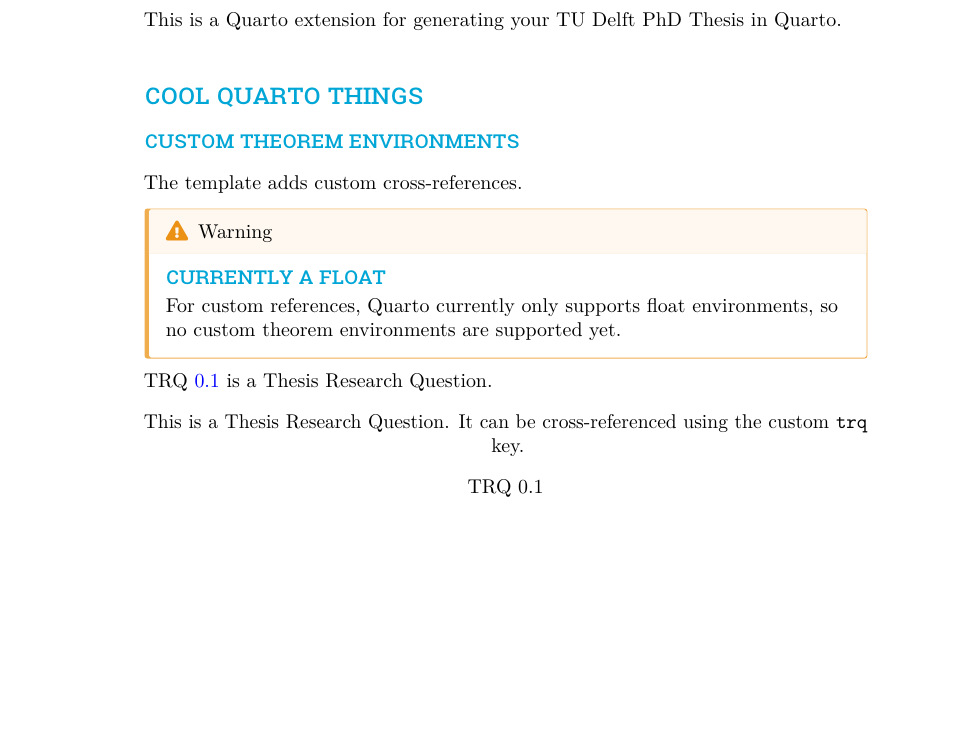
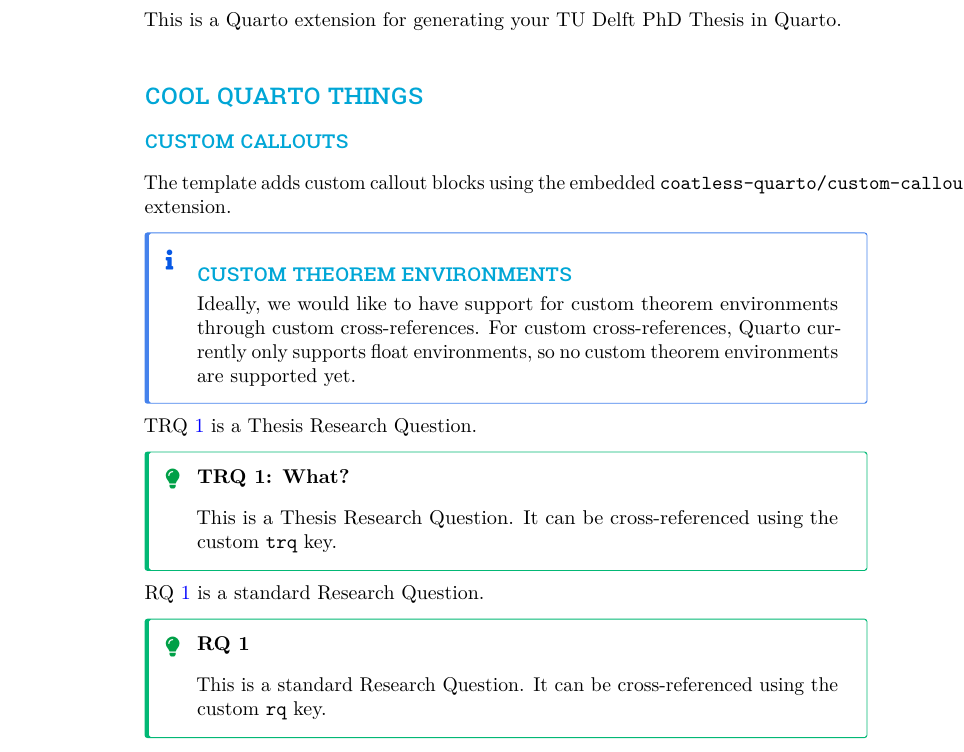
Before and after one commit to pat-alt/quarto-tudelft, a LaTeX thesis (thesis.tex): part of page 2 of 2, cut so that both start at the same text, the shorter picture padded with empty space. Compiled offline with pdfLaTeX.

Commit message:
support for custom cross-references that can be nicely combined with callout blocks

```diff
--- a/thesis.tex
+++ b/thesis.tex
@@ -111,6 +111,13 @@
 \newcommand*\listoftrqthms{\listof{trqthm}{List of Thesis Research Questions}}
 \makeatother
 \makeatletter
+\@ifpackageloaded{float}{}{\usepackage{float}}
+\floatstyle{plain}
+\@ifundefined{c@chapter}{\newfloat{rq}{h}{lorq}}{\newfloat{rq}{h}{lorq}[chapter]}
+\floatname{rq}{RQ}
+\newcommand*\listofrqs{\listof{rq}{List of Research Questions}}
+\makeatother
+\makeatletter
 \@ifpackageloaded{tcolorbox}{}{\usepackage[skins,breakable]{tcolorbox}}
 \@ifpackageloaded{fontawesome5}{}{\usepackage{fontawesome5}}
 \definecolor{quarto-callout-color}{HTML}{909090}
@@ -167,6 +174,10 @@
 \@ifpackageloaded{caption}{}{\usepackage{caption}}
 \@ifpackageloaded{subcaption}{}{\usepackage{subcaption}}
 \makeatother
+\newcounter{quartocallouttrqno}
+\newcommand{\quartocallouttrq}[1]{\refstepcounter{quartocallouttrqno}\label{#1}}
+\newcounter{quartocalloutrqno}
+\newcommand{\quartocalloutrq}[1]{\refstepcounter{quartocalloutrqno}\label{#1}}
 \usepackage{bookmark}
 \IfFileExists{xurl.sty}{\usepackage{xurl}}{} % add URL line breaks if available
 \urlstyle{same}
@@ -200,34 +211,63 @@
 
 \section{Cool Quarto Things}\label{cool-quarto-things}
 
+\subsection{Custom Callouts}\label{custom-callouts}
+
+The template adds custom callout blocks using the embedded
+\texttt{coatless-quarto/custom-callout} extension.
+
+\begin{tcolorbox}[enhanced jigsaw, left=2mm, rightrule=.15mm, toprule=.15mm, arc=.35mm, colback=white, bottomrule=.15mm, breakable, colframe=quarto-callout-note-color-frame, leftrule=.75mm, opacityback=0]
+\begin{minipage}[t]{5.5mm}
+\textcolor{quarto-callout-note-color}{\faInfo}
+\end{minipage}%
+\begin{minipage}[t]{\textwidth - 5.5mm}
+
 \subsection{Custom Theorem
 Environments}\label{custom-theorem-environments}
 
-The template adds custom cross-references.
+Ideally, we would like to have support for custom theorem environments
+through custom cross-references. For custom cross-references, Quarto
+currently only supports float environments, so no custom theorem
+environments are supported yet.
 
-\begin{tcolorbox}[enhanced jigsaw, bottomtitle=1mm, leftrule=.75mm, colframe=quarto-callout-warning-color-frame, colbacktitle=quarto-callout-warning-color!10!white, opacitybacktitle=0.6, colback=white, coltitle=black, title=\textcolor{quarto-callout-warning-color}{\faExclamationTriangle}\hspace{0.5em}{Warning}, opacityback=0, toptitle=1mm, rightrule=.15mm, titlerule=0mm, arc=.35mm, breakable, bottomrule=.15mm, toprule=.15mm, left=2mm]
-
-\subsection{Currently a Float}\label{currently-a-float}
-
-For custom references, Quarto currently only supports float
-environments, so no custom theorem environments are supported yet.
-
+\end{minipage}%
 \end{tcolorbox}
 
 TRQ~\ref{trq-what} is a Thesis Research Question.
 
-\begin{trqthm}
+\begin{tcolorbox}[enhanced jigsaw, left=2mm, rightrule=.15mm, toprule=.15mm, arc=.35mm, colback=white, bottomrule=.15mm, breakable, colframe=quarto-callout-tip-color-frame, leftrule=.75mm, opacityback=0]
+\begin{minipage}[t]{5.5mm}
+\textcolor{quarto-callout-tip-color}{\faLightbulb}
+\end{minipage}%
+\begin{minipage}[t]{\textwidth - 5.5mm}
 
-\centering{
+\quartocallouttrq{trq-what}
+
+\vspace{-3mm}\textbf{TRQ \ref*{trq-what}: What?}\vspace{3mm}
 
 This is a Thesis Research Question. It can be cross-referenced using the
 custom \texttt{trq} key.
 
-}
+\end{minipage}%
+\end{tcolorbox}
 
-\caption{\label{trq-what}}
+RQ~\ref{rq-what} is a standard Research Question.
 
-\end{trqthm}%
+\begin{tcolorbox}[enhanced jigsaw, left=2mm, rightrule=.15mm, toprule=.15mm, arc=.35mm, colback=white, bottomrule=.15mm, breakable, colframe=quarto-callout-tip-color-frame, leftrule=.75mm, opacityback=0]
+\begin{minipage}[t]{5.5mm}
+\textcolor{quarto-callout-tip-color}{\faLightbulb}
+\end{minipage}%
+\begin{minipage}[t]{\textwidth - 5.5mm}
+
+\quartocalloutrq{rq-what}
+
+\vspace{-3mm}\textbf{RQ \ref*{rq-what} }\vspace{3mm}
+
+This is a standard Research Question. It can be cross-referenced using
+the custom \texttt{rq} key.
+
+\end{minipage}%
+\end{tcolorbox}
 
 
 
```
Also changed, not shown: _extensions/tudelft/_extension.yml (+7 -0 lines), _extensions/tudelft/partials/header.tex (+2 -1 lines), docs/thesis.pdf, 2 other files.
